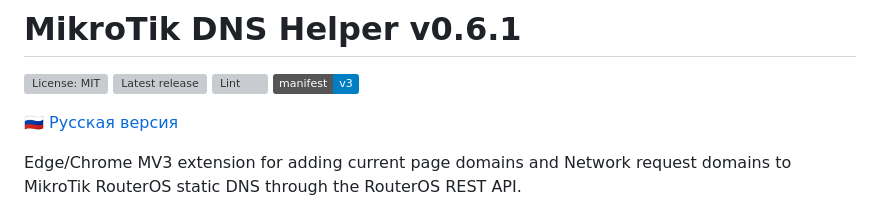
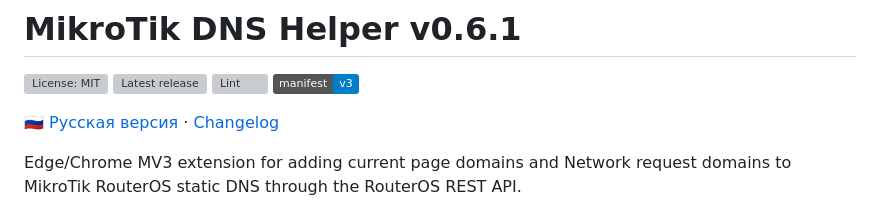
Before and after one commit to andrey-vk/wdrosdns, a Markdown page: README.md, the part around the change. Rendered like a GitHub page; badges without logos; grey boxes are pictures that could not be loaded.

```diff
--- a/README.md
+++ b/README.md
@@ -5,7 +5,7 @@
 [![Lint](https://img.shields.io/github/actions/workflow/status/andrey-vk/wdrosdns/lint.yml?branch=main&label=lint)](https://github.com/andrey-vk/wdrosdns/actions/workflows/lint.yml)
 [![Manifest V3](https://img.shields.io/badge/manifest-v3-blue)](manifest.json)
 
-🇷🇺 [Русская версия](README.ru.md)
+🇷🇺 [Русская версия](README.ru.md) · [Changelog](CHANGELOG.md)
 
 Edge/Chrome MV3 extension for adding current page domains and Network request domains to MikroTik RouterOS static DNS through the RouterOS REST API.
 
```
Also changed, not shown: CHANGELOG.md (added, +35 -0 lines), README.ru.md (+1 -1 lines).
